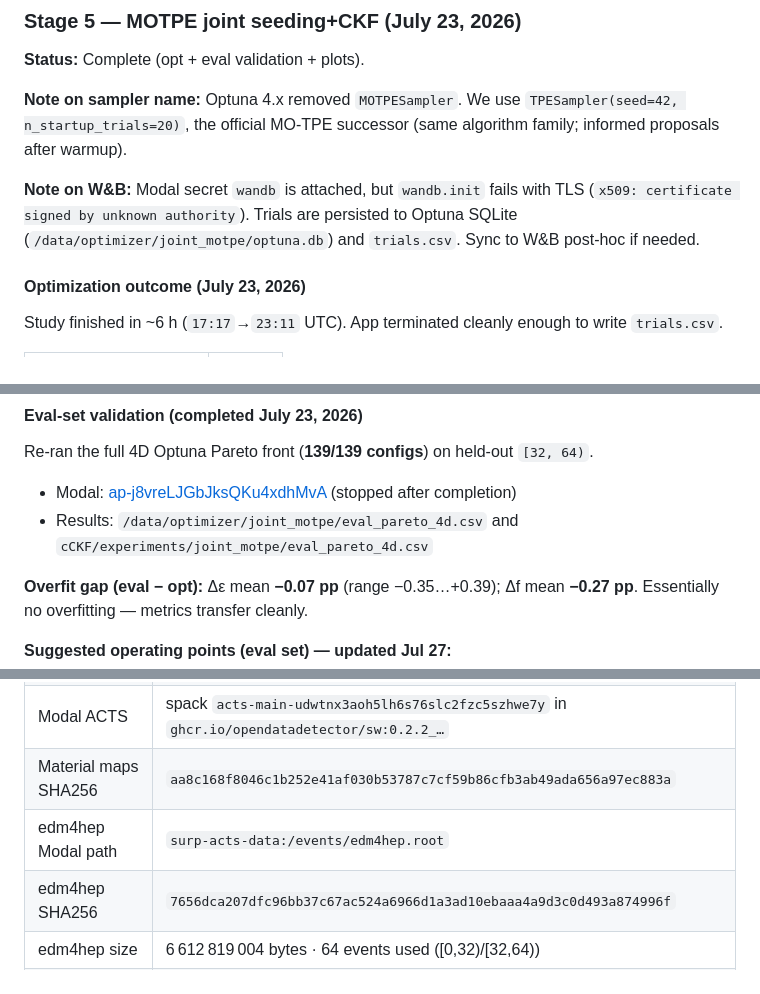
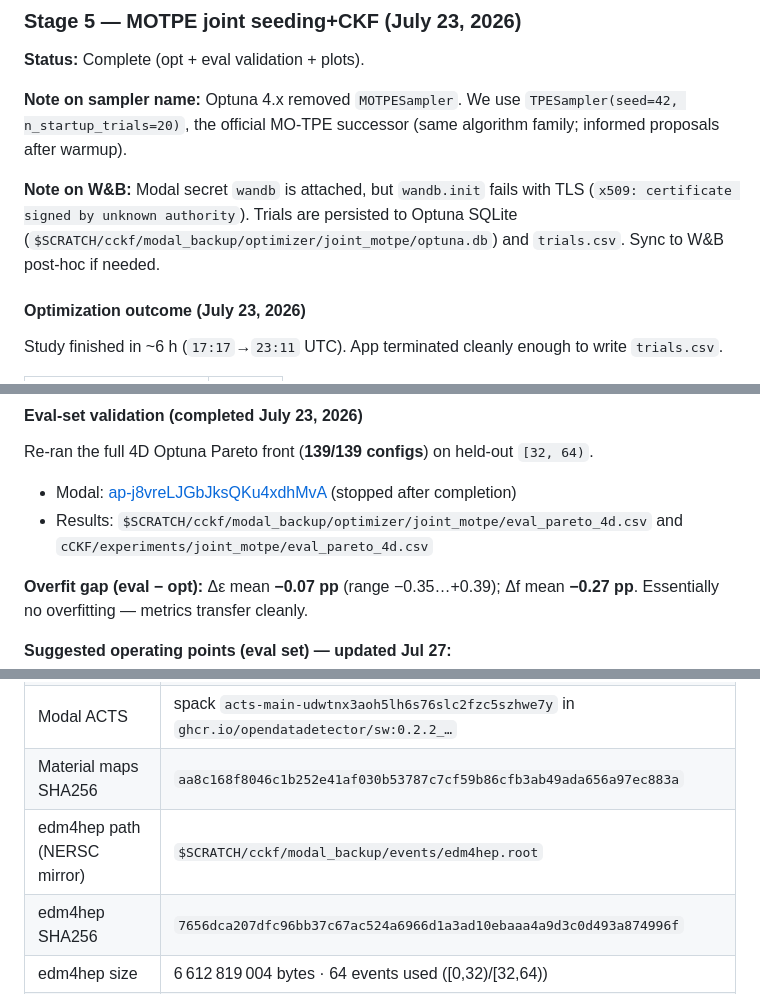
Before and after one commit to matthewmusson/cCKF, a Markdown page: experiments/LOG.md, 3 parts joined by grey strips. GitHub-like rendering.

```diff
--- a/experiments/LOG.md
+++ b/experiments/LOG.md
@@ -272,7 +272,7 @@ Raising seed density helps (~+5 pp ε) but does not close the gap to Optuna (~90
 
 **Note on sampler name:** Optuna 4.x removed `MOTPESampler`. We use `TPESampler(seed=42, n_startup_trials=20)`, the official MO-TPE successor (same algorithm family; informed proposals after warmup).
 
-**Note on W&B:** Modal secret `wandb` is attached, but `wandb.init` fails with TLS (`x509: certificate signed by unknown authority`). Trials are persisted to Optuna SQLite (`/data/optimizer/joint_motpe/optuna.db`) and `trials.csv`. Sync to W&B post-hoc if needed.
+**Note on W&B:** Modal secret `wandb` is attached, but `wandb.init` fails with TLS (`x509: certificate signed by unknown authority`). Trials are persisted to Optuna SQLite (`$SCRATCH/cckf/modal_backup/optimizer/joint_motpe/optuna.db`) and `trials.csv`. Sync to W&B post-hoc if needed.
 
 #### Optimization outcome (July 23, 2026)
 
@@ -292,7 +292,7 @@ Opt-set highlights: peak ε≈97.7% (high fake); strong tradeoffs e.g. ε≈92.3
 Re-ran the full 4D Optuna Pareto front (**139/139 configs**) on held-out `[32, 64)`.
 
 - Modal: [ap-j8vreLJGbJksQKu4xdhMvA](https://modal.com/apps/musson28/main/ap-j8vreLJGbJksQKu4xdhMvA) (stopped after completion)
-- Results: `/data/optimizer/joint_motpe/eval_pareto_4d.csv` and `cCKF/experiments/joint_motpe/eval_pareto_4d.csv`
+- Results: `$SCRATCH/cckf/modal_backup/optimizer/joint_motpe/eval_pareto_4d.csv` and `cCKF/experiments/joint_motpe/eval_pareto_4d.csv`
 
 **Overfit gap (eval − opt):** Δε mean **−0.07 pp** (range −0.35…+0.39); Δf mean **−0.27 pp**. Essentially no overfitting — metrics transfer cleanly.
 
@@ -372,7 +372,7 @@ Full table: [`cCKF/experiments/joint_motpe/PROVENANCE.md`](../cCKF/experiments/j
 | ODD | v5.0.0 |
 | Modal ACTS | spack `acts-main-udwtnx3aoh5lh6s76slc2fzc5szhwe7y` in `ghcr.io/opendatadetector/sw:0.2.2_…` |
 | Material maps SHA256 | `aa8c168f8046c1b252e41af030b53787c7cf59b86cfb3ab49ada656a97ec883a` |
-| edm4hep Modal path | `surp-acts-data:/events/edm4hep.root` |
+| edm4hep path (NERSC mirror) | `$SCRATCH/cckf/modal_backup/events/edm4hep.root` |
 | edm4hep SHA256 | `7656dca207dfc96bb37c67ac524a6966d1a3ad10ebaaa4a9d3c0d493a874996f` |
 | edm4hep size | 6 612 819 004 bytes · 64 events used ([0,32)/[32,64)) |
 | Upstream | NERSC ColliderML `full_pileup/ttbar/v1/runs/{N}/edm4hep.root` |
```
Also changed, not shown: other parts of experiments/LOG.md (+9 -9 lines).
